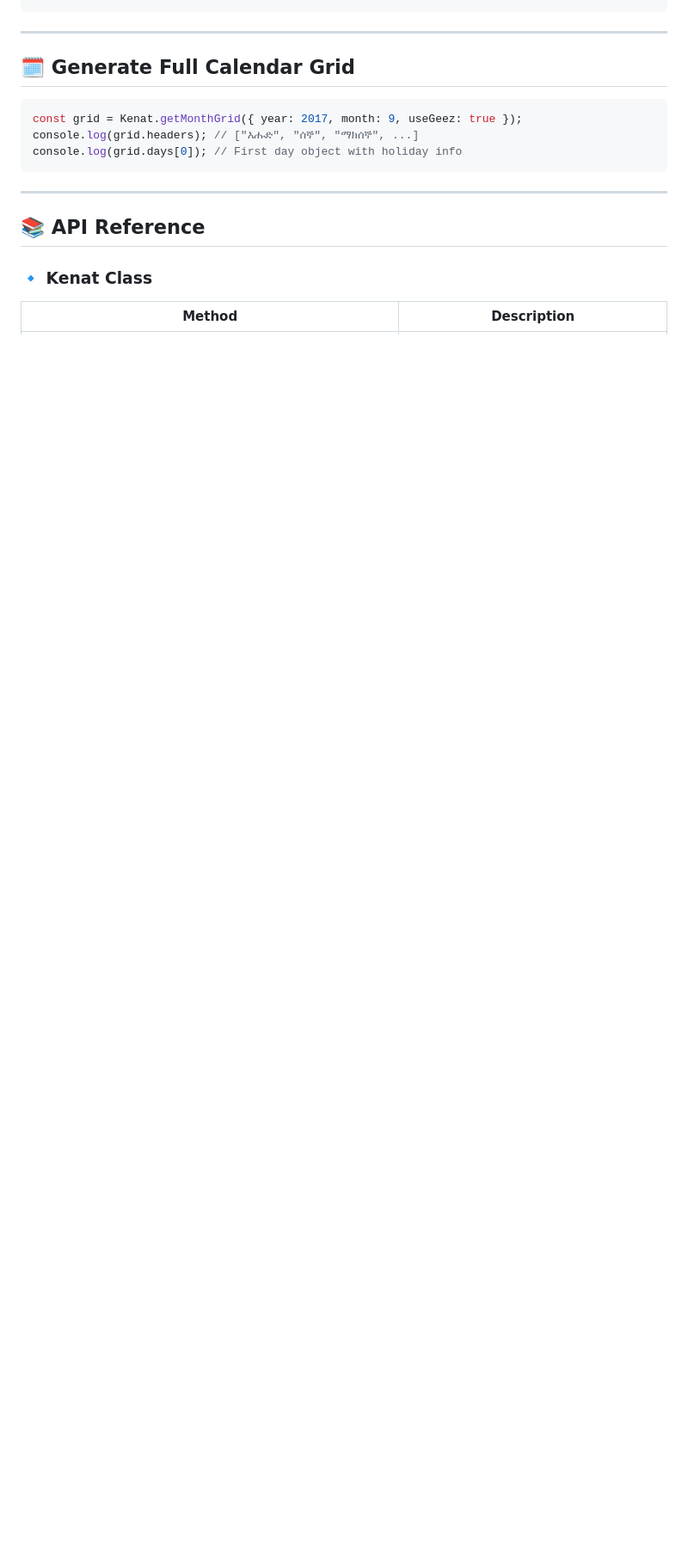
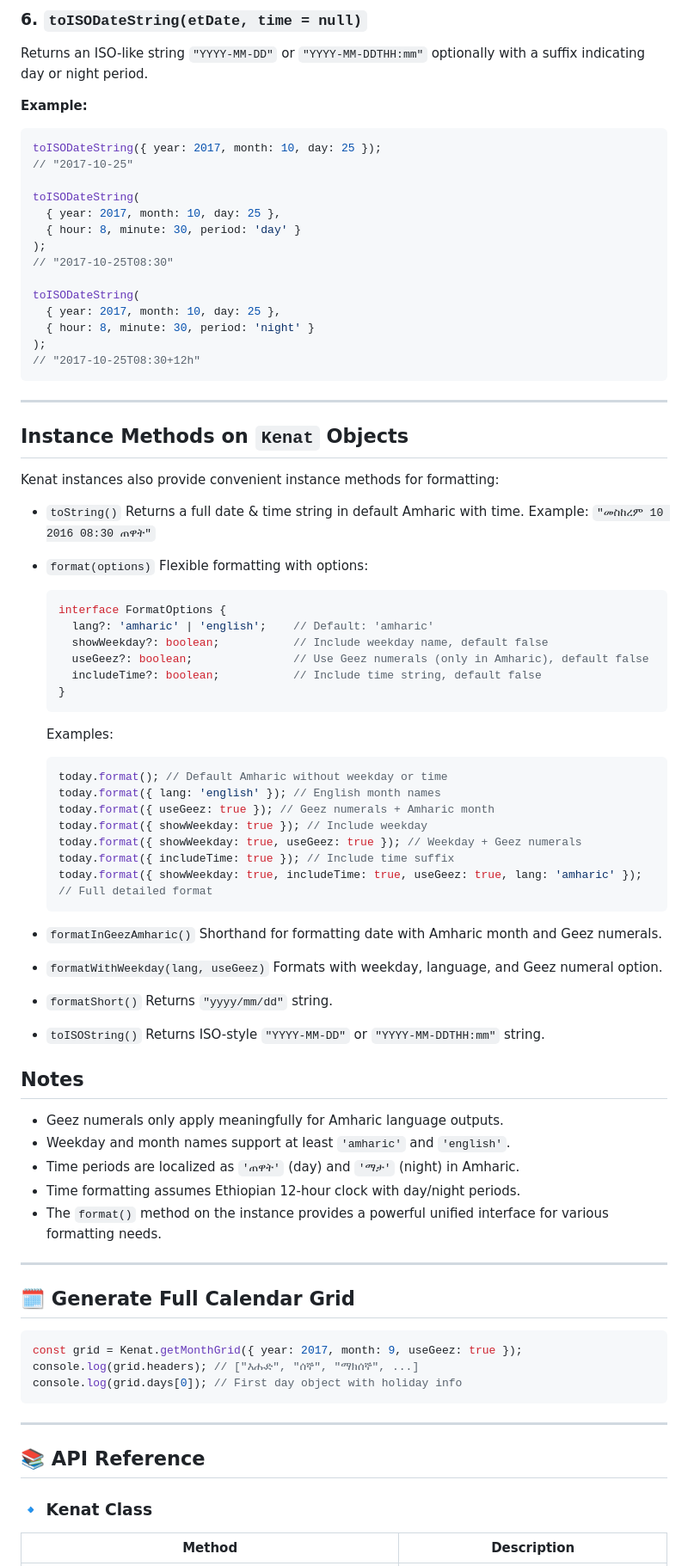
Before and after one commit to MelakuDemeke/kenat, a Markdown page: README.md, the part around one of its changes. Shown at 86% size. GitHub-like rendering; blank space fills up the shorter version.

Commit message:
feat: enhance README with comprehensive formatting section for Ethiopian dates

````diff
--- a/README.md
+++ b/README.md
@@ -148,3 +221,81 @@ console.log(today.formatInGeezAmharic());
+### 6. `toISODateString(etDate, time = null)`
+
+Returns an ISO-like string `"YYYY-MM-DD"` or `"YYYY-MM-DDTHH:mm"` optionally with a suffix indicating day or night period.
+
+**Example:**
+
+```js
+toISODateString({ year: 2017, month: 10, day: 25 });
+// "2017-10-25"
+
+toISODateString(
+  { year: 2017, month: 10, day: 25 },
+  { hour: 8, minute: 30, period: 'day' }
+);
+// "2017-10-25T08:30"
+
+toISODateString(
+  { year: 2017, month: 10, day: 25 },
+  { hour: 8, minute: 30, period: 'night' }
+);
+// "2017-10-25T08:30+12h"
+```
+
+---
+
+## Instance Methods on `Kenat` Objects
+
+Kenat instances also provide convenient instance methods for formatting:
+
+* `toString()`
+  Returns a full date & time string in default Amharic with time.
+  Example: `"መስከረም 10 2016 08:30 ጠዋት"`
+
+* `format(options)`
+  Flexible formatting with options:
+
+  ```ts
+  interface FormatOptions {
+    lang?: 'amharic' | 'english';    // Default: 'amharic'
+    showWeekday?: boolean;           // Include weekday name, default false
+    useGeez?: boolean;               // Use Geez numerals (only in Amharic), default false
+    includeTime?: boolean;           // Include time string, default false
+  }
+  ```
+
+  Examples:
+
+  ```js
+  today.format(); // Default Amharic without weekday or time
+  today.format({ lang: 'english' }); // English month names
+  today.format({ useGeez: true }); // Geez numerals + Amharic month
+  today.format({ showWeekday: true }); // Include weekday
+  today.format({ showWeekday: true, useGeez: true }); // Weekday + Geez numerals
+  today.format({ includeTime: true }); // Include time suffix
+  today.format({ showWeekday: true, includeTime: true, useGeez: true, lang: 'amharic' }); // Full detailed format
+  ```
+
+* `formatInGeezAmharic()`
+  Shorthand for formatting date with Amharic month and Geez numerals.
+
+* `formatWithWeekday(lang, useGeez)`
+  Formats with weekday, language, and Geez numeral option.
+
+* `formatShort()`
+  Returns `"yyyy/mm/dd"` string.
+
+* `toISOString()`
+  Returns ISO-style `"YYYY-MM-DD"` or `"YYYY-MM-DDTHH:mm"` string.
+
+
+## Notes
+
+* Geez numerals only apply meaningfully for Amharic language outputs.
+* Weekday and month names support at least `'amharic'` and `'english'`.
+* Time periods are localized as `'ጠዋት'` (day) and `'ማታ'` (night) in Amharic.
+* Time formatting assumes Ethiopian 12-hour clock with day/night periods.
+* The `format()` method on the instance provides a powerful unified interface for various formatting needs.
+
 
 ---
 
````
Also changed, not shown: other parts of README.md (+76 -3 lines).
